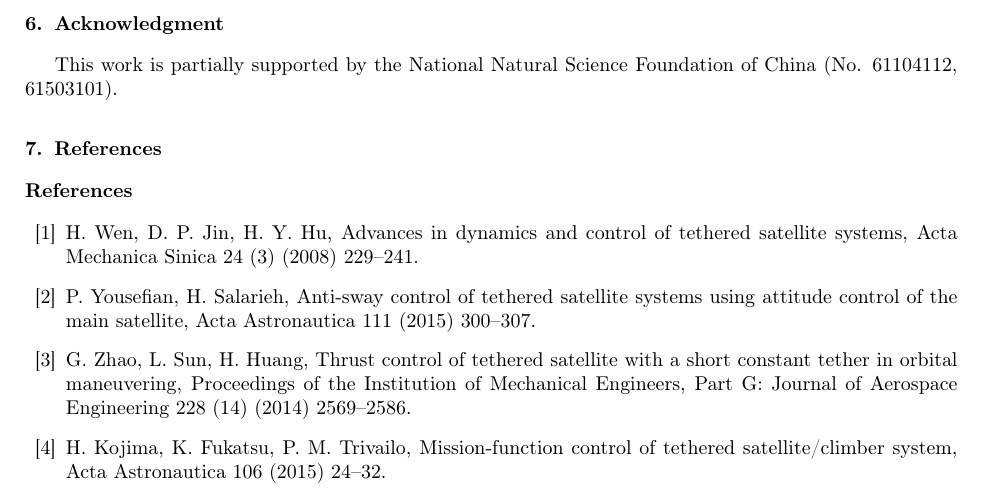
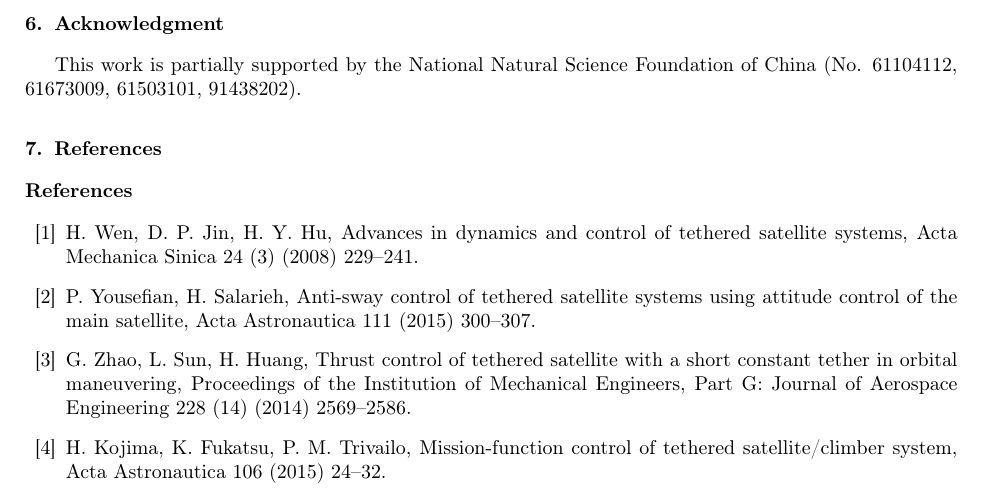
Before and after one commit to mazhiqiang/AeroSciTech, a LaTeX paper (manuscript.tex): part of page 18 of 20, cut so that both start at the same text. Compiled offline with pdfLaTeX.

Commit message:
20161107

```diff
--- a/manuscript.tex
+++ b/manuscript.tex
@@ -537,7 +537,7 @@ The simulation results of the deployment dynamics subjected to uncertainties are
 \section{Conclusion}\label{sec:5}
 In this paper, the proposed adaptive sliding mode control laws provide the deployment dynamics of the TSS with a simplified solution for the reaching phase, which ignores the nonlinear nature of the model, and the new dimensionless transformation subjected to the limited input guarantees the effectiveness of the auxiliary Lyapunov function with adaptive terms. The simulation results show that the proposed methods adjust the length of the tether and the swing dynamics as desired, although there exists the input limitation during the deployment. Also, the robustness to parametric uncertainties and external disturbances is verified reasonably. According to the results mentioned above, combining error dynamics design approach, adaptive approach and nonlinear sliding mode surface design technology may provide a further insight into regulation of the deployment dynamics of the TSS.
 \section{Acknowledgment}
-This work is partially supported by the National Natural Science Foundation of China (No. 61104112, 61503101).
+This work is partially supported by the National Natural Science Foundation of China (No. 61104112, 61673009, 61503101, 91438202).
 \section{References}
 \bibliography{paper4_ref}
 \bibliographystyle{elsarticle-num}
```
Also changed, not shown: paper4_fig10_20161025.eps.
